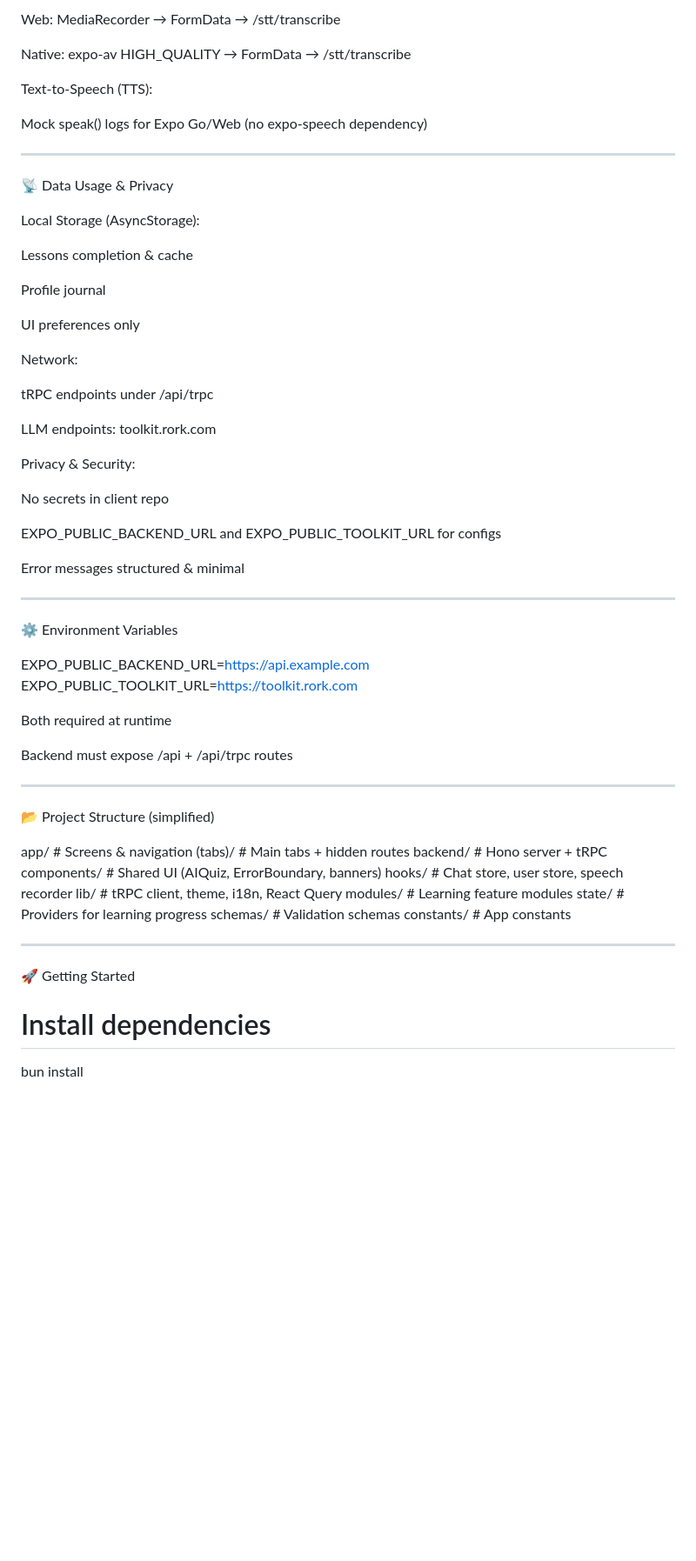
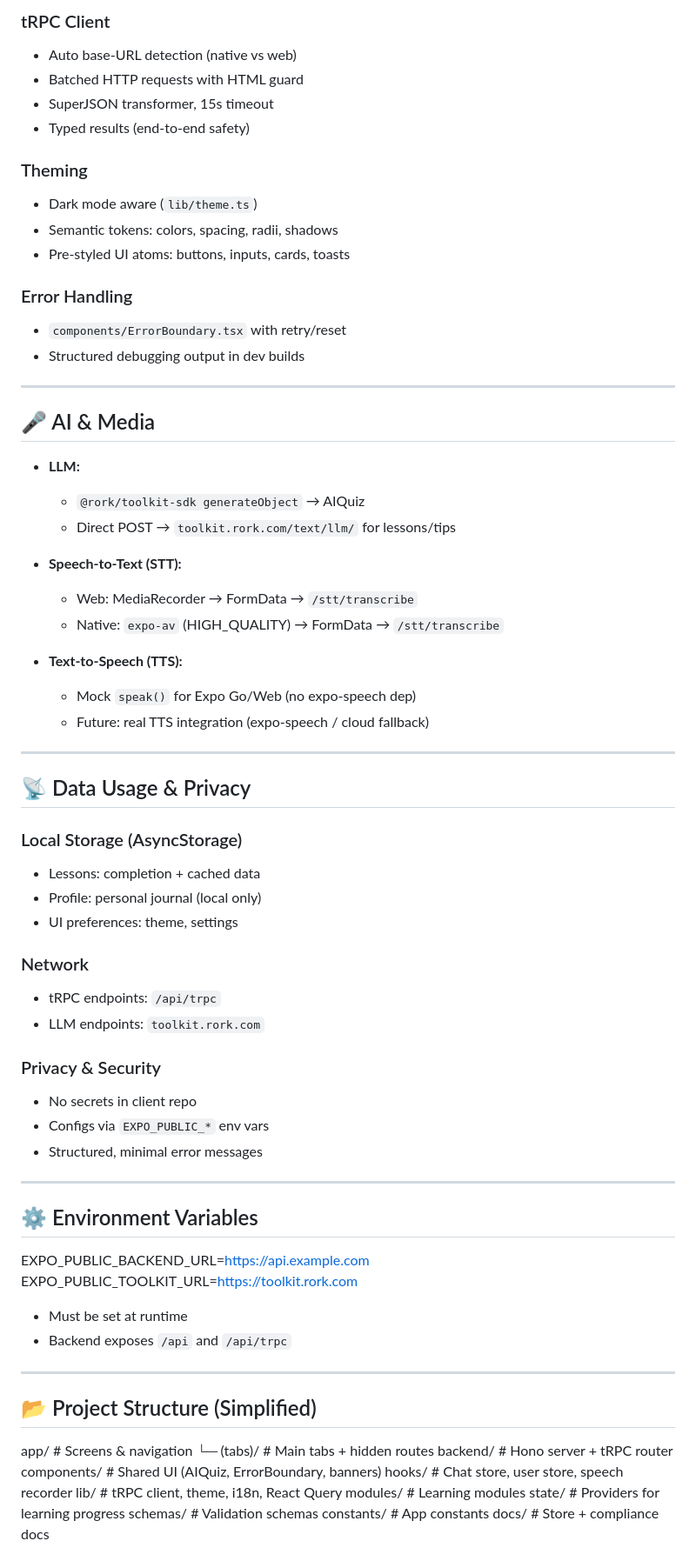
Before and after one commit to ayais12210-hub/rork-linguamate-ai-language-tutor., a Markdown page: README.md, the part around one of its changes. Shown at 87% size. GitHub-like rendering; blank space fills up the shorter version.

Commit message:
Update README.md
read me

```diff
--- a/README.md
+++ b/README.md
@@ -180,80 +94,65 @@ Speech-to-Text (STT):
 
-Web: MediaRecorder → FormData → /stt/transcribe
+### tRPC Client
+- Auto base-URL detection (native vs web)
+- Batched HTTP requests with HTML guard
+- SuperJSON transformer, 15s timeout
+- Typed results (end-to-end safety)
 
-Native: expo-av HIGH_QUALITY → FormData → /stt/transcribe
+### Theming
+- Dark mode aware (`lib/theme.ts`)
+- Semantic tokens: colors, spacing, radii, shadows
+- Pre-styled UI atoms: buttons, inputs, cards, toasts
 
-
-Text-to-Speech (TTS):
-
-Mock speak() logs for Expo Go/Web (no expo-speech dependency)
-
-
-
+### Error Handling
+- `components/ErrorBoundary.tsx` with retry/reset
+- Structured debugging output in dev builds
 
 ---
 
-📡 Data Usage & Privacy
+## 🎤 AI & Media
 
-Local Storage (AsyncStorage):
+- **LLM:**
+  - `@rork/toolkit-sdk generateObject` → AIQuiz
+  - Direct POST → `toolkit.rork.com/text/llm/` for lessons/tips
 
-Lessons completion & cache
+- **Speech-to-Text (STT):**
+  - Web: MediaRecorder → FormData → `/stt/transcribe`
+  - Native: `expo-av` (HIGH_QUALITY) → FormData → `/stt/transcribe`
 
-Profile journal
-
-UI preferences only
-
-
-Network:
-
-tRPC endpoints under /api/trpc
-
-LLM endpoints: toolkit.rork.com
-
-
-Privacy & Security:
-
-No secrets in client repo
-
-EXPO_PUBLIC_BACKEND_URL and EXPO_PUBLIC_TOOLKIT_URL for configs
-
-Error messages structured & minimal
-
-
-
+- **Text-to-Speech (TTS):**
+  - Mock `speak()` for Expo Go/Web (no expo-speech dep)
+  - Future: real TTS integration (expo-speech / cloud fallback)
 
 ---
 
-⚙️ Environment Variables
+## 📡 Data Usage & Privacy
 
-EXPO_PUBLIC_BACKEND_URL=https://api.example.com
-EXPO_PUBLIC_TOOLKIT_URL=https://toolkit.rork.com
+### Local Storage (AsyncStorage)
+- Lessons: completion + cached data
+- Profile: personal journal (local only)
+- UI preferences: theme, settings
 
-Both required at runtime
+### Network
+- tRPC endpoints: `/api/trpc`
+- LLM endpoints: `toolkit.rork.com`
 
-Backend must expose /api + /api/trpc routes
-
-
+### Privacy & Security
+- No secrets in client repo
+- Configs via `EXPO_PUBLIC_*` env vars
+- Structured, minimal error messages
 
 ---
 
-📂 Project Structure (simplified)
+## ⚙️ Environment Variables
 
-app/                # Screens & navigation
-  (tabs)/           # Main tabs + hidden routes
-backend/            # Hono server + tRPC
-components/         # Shared UI (AIQuiz, ErrorBoundary, banners)
-hooks/              # Chat store, user store, speech recorder
-lib/                # tRPC client, theme, i18n, React Query
-modules/            # Learning feature modules
-state/              # Providers for learning progress
-schemas/            # Validation schemas
-constants/          # App constants
+EXPO_PUBLIC_BACKEND_URL=https://api.example.com EXPO_PUBLIC_TOOLKIT_URL=https://toolkit.rork.com
 
+- Must be set at runtime
+- Backend exposes `/api` and `/api/trpc`
 
 ---
 
-🚀 Getting Started
+## 📂 Project Structure (Simplified)
 
-# Install dependencies
-bun install
+app/             # Screens & navigation └─ (tabs)/      # Main tabs + hidden routes backend/         # Hono server + tRPC router components/      # Shared UI (AIQuiz, ErrorBoundary, banners) hooks/           # Chat store, user store, speech recorder lib/             # tRPC client, theme, i18n, React Query modules/         # Learning modules state/           # Providers for learning progress schemas/         # Validation schemas constants/       # App constants docs/            # Store + compliance docs
 
```
Also changed, not shown: other parts of README.md (+181 -202 lines).
